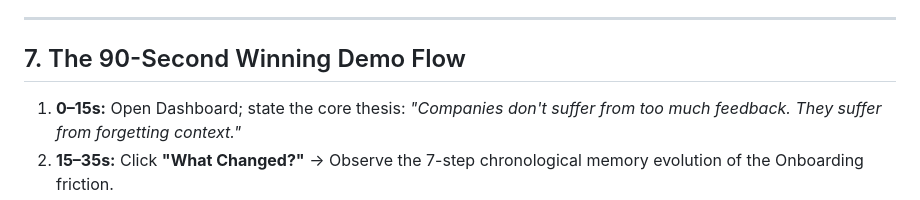
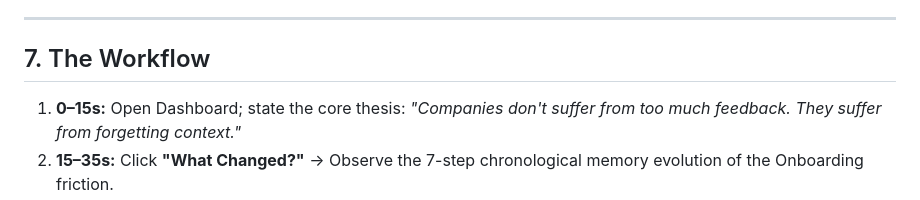
Before and after one commit to vinith515/Feedback_Memory_OS, a Markdown page: README.md, the part around the change. Drawn GitHub-style.

Commit message:
Rename section 'The 90-Second Winning Demo Flow' to 'The Workflow'

```diff
--- a/README.md
+++ b/README.md
@@ -115,7 +115,7 @@ flowchart TD
 
 ---
 
-## 7. The 90-Second Winning Demo Flow
+## 7. The Workflow
 1. **0–15s:** Open Dashboard; state the core thesis: *"Companies don't suffer from too much feedback. They suffer from forgetting context."*
 2. **15–35s:** Click **"What Changed?"** &rarr; Observe the 7-step chronological memory evolution of the Onboarding friction.
 3. **35–55s:** Click **Decision Memory** &rarr; Select `Launch Guided Onboarding V1` &rarr; See before (35 complaints) and after (69 complaints) metrics showing SMB resolution alongside enterprise API divergence.
```
